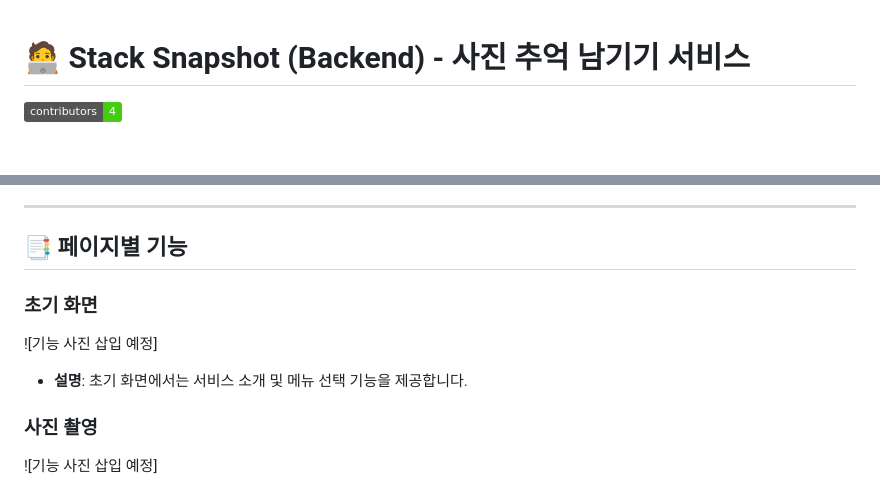
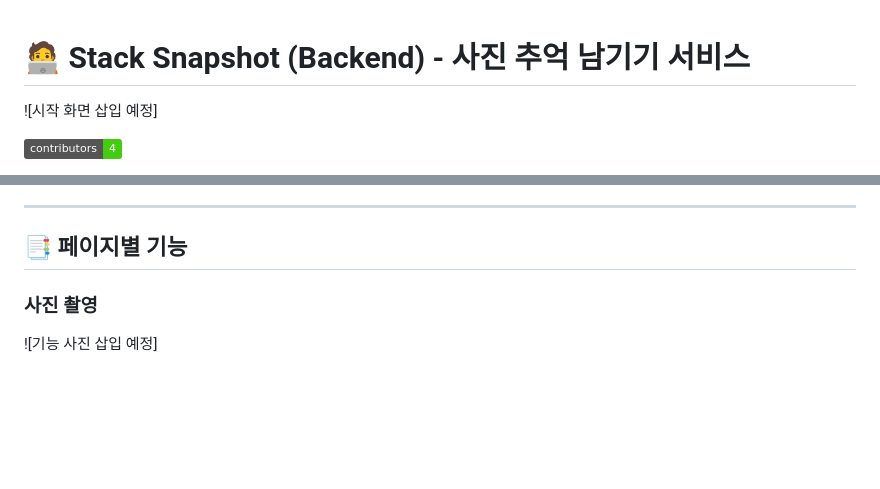
Before and after one commit to mjgwon24/stack-snapshot-back, a Markdown page: README.md, 2 parts joined by grey strips. Rendered like a GitHub page; badges without logos; blank space fills up the shorter version.

```diff
--- a/README.md
+++ b/README.md
@@ -1,5 +1,7 @@
 
 # 🧑‍💻 Stack Snapshot (Backend) - 사진 추억 남기기 서비스
+
+![시작 화면 삽입 예정]
 
 [![Contributors](https://img.shields.io/badge/contributors-4-brightgreen)](#-기여자-contributors)
 
@@ -83,11 +85,6 @@
 ---
 
 ## 📑 페이지별 기능
-
-### 초기 화면
-![기능 사진 삽입 예정]
-
-- **설명**: 초기 화면에서는 서비스 소개 및 메뉴 선택 기능을 제공합니다.
 
 ### 사진 촬영
 ![기능 사진 삽입 예정]
```
Also changed, not shown: other parts of README.md (+3 -3 lines).
